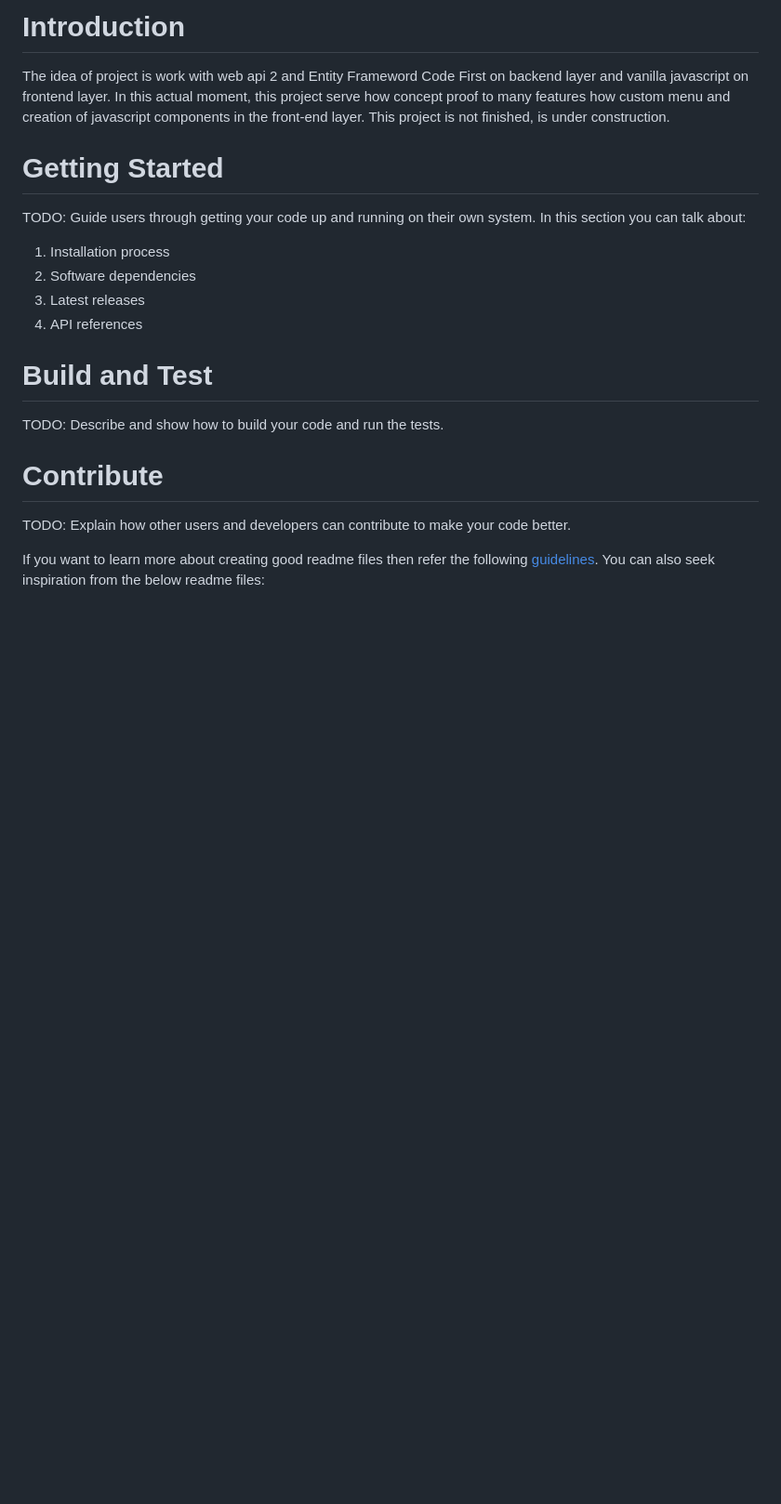
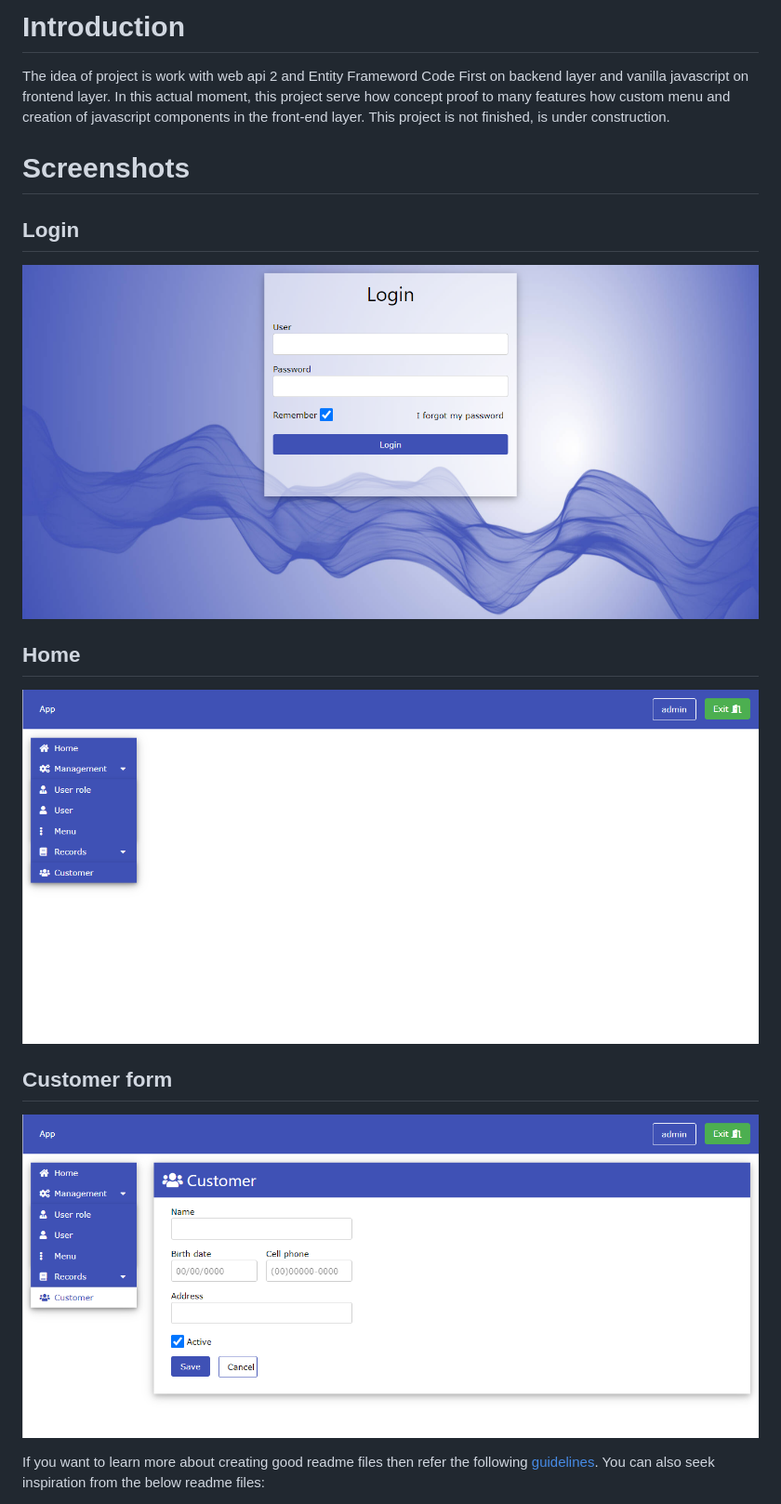
Before and after one commit to mchomem/ModelApp, a Markdown page: README.md, the part around the change. Shown: that part at 93% size. GitHub-like rendering; pictures changed too: Docs/Images/Customer.png (added), Docs/Images/Home.png (added), Docs/Images/Login.png (added); blank space fills up the shorter version.

```diff
--- a/README.md
+++ b/README.md
@@ -3,19 +3,19 @@ The idea of project is work with web api 2 and Entity Frameword Code First on ba
 In this actual moment, this project serve how concept proof to many features how custom menu and creation of javascript components in the front-end layer.
 This project is not finished, is under construction.
 
+# Screenshots
 
-# Getting Started
-TODO: Guide users through getting your code up and running on their own system. In this section you can talk about:
-1.	Installation process
-2.	Software dependencies
-3.	Latest releases
-4.	API references
+## Login
 
-# Build and Test
-TODO: Describe and show how to build your code and run the tests.
+![Login](/Docs/Images/Login.png)
 
-# Contribute
-TODO: Explain how other users and developers can contribute to make your code better.
+## Home
+
+![Home](/Docs/Images/Home.png)
+
+## Customer form
+
+![Customer](/Docs/Images/Customer.png)
 
 If you want to learn more about creating good readme files then refer the following [guidelines](https://docs.microsoft.com/en-us/azure/devops/repos/git/create-a-readme?view=azure-devops). You can also seek inspiration from the below readme files:
 - [ASP.NET Core](https://github.com/aspnet/Home)
```
